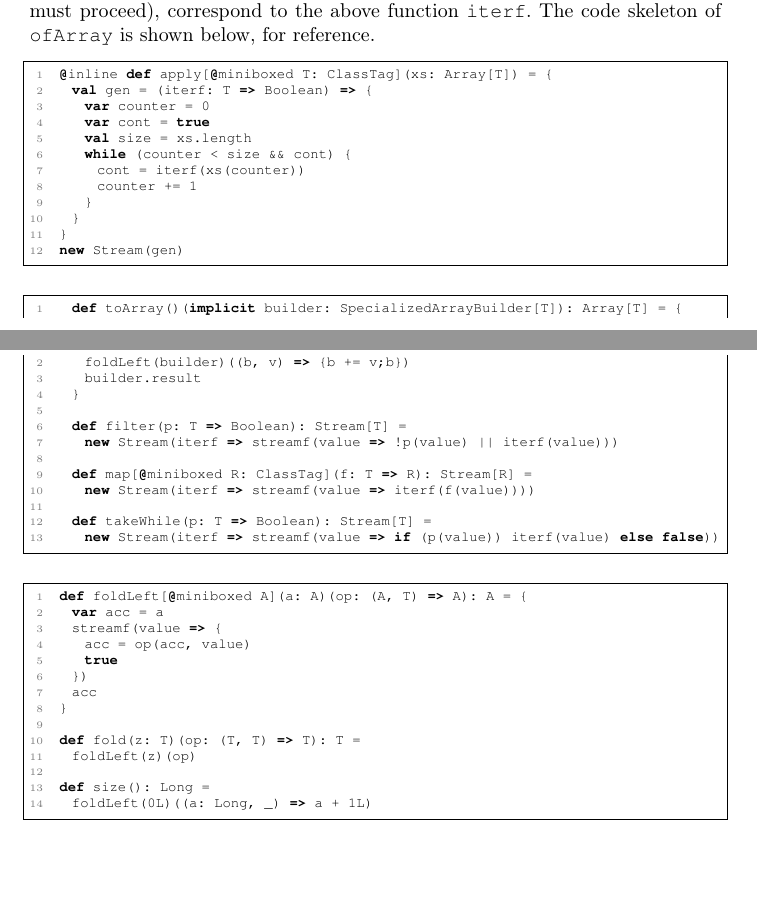
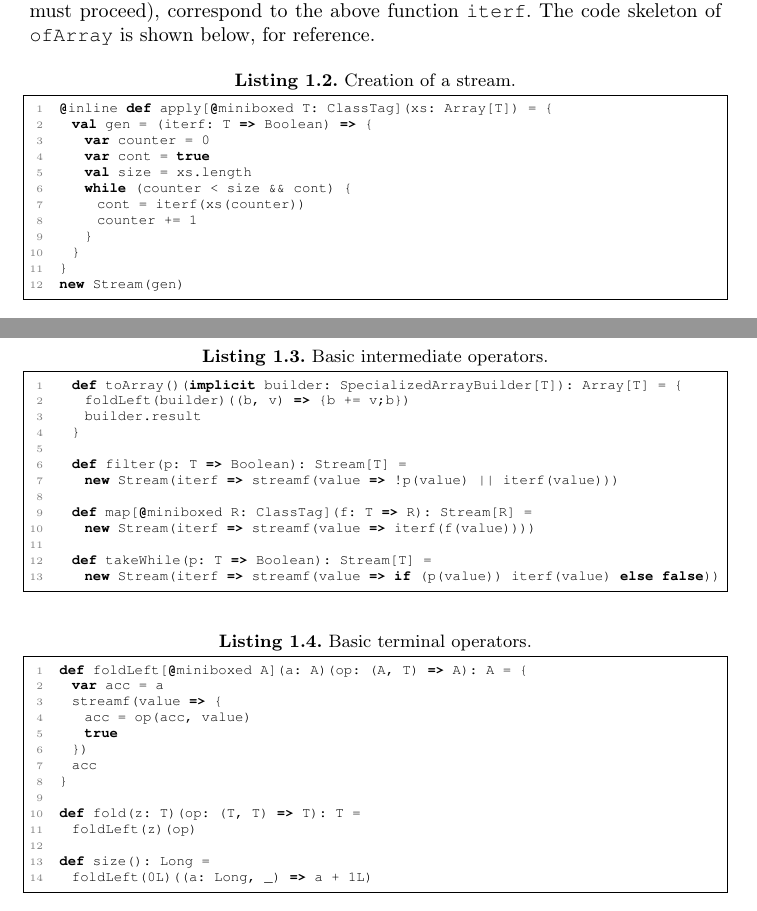
Before and after one commit to VladUreche/ildl-paper, a LaTeX thesis (src/main.tex, which reads src/bench.tex): two parts of pages 20 and 21 of 22, joined at a grey line, cut so that both start at the same text, the shorter picture padded with empty space. Compiled offline with pdfLaTeX.

Commit message:
Add captions.

```diff
--- a/src/bench.tex
+++ b/src/bench.tex
@@ -64,7 +64,7 @@ block (\verb|iterf|) and returns a new stream. Java's \verb|tryAdvance| and
 correspond to the above function \verb|iterf|. The code skeleton of
 \verb|ofArray| is shown below, for reference.
 
-\begin{lstlisting}[language=scala]
+\begin{lstlisting}[language=scala, caption=Creation of a stream.]
 @inline def apply[@miniboxed T: ClassTag](xs: Array[T]) = {
   val gen = (iterf: T => Boolean) => {
     var counter = 0
@@ -80,7 +80,7 @@ new Stream(gen)
 \end{lstlisting}
 
 
-\begin{lstlisting}[language=scala]
+\begin{lstlisting}[language=scala, caption=Basic intermediate operators.]
   def toArray()(implicit builder: SpecializedArrayBuilder[T]): Array[T] = {
     foldLeft(builder)((b, v) => {b += v;b})
     builder.result
@@ -96,7 +96,7 @@ new Stream(gen)
     new Stream(iterf => streamf(value => if (p(value)) iterf(value) else false))
 \end{lstlisting}
 
-\begin{lstlisting}[language=scala]
+\begin{lstlisting}[language=scala, caption=Basic terminal operators.]
 def foldLeft[@miniboxed A](a: A)(op: (A, T) => A): A = {
   var acc = a
   streamf(value => {
```
